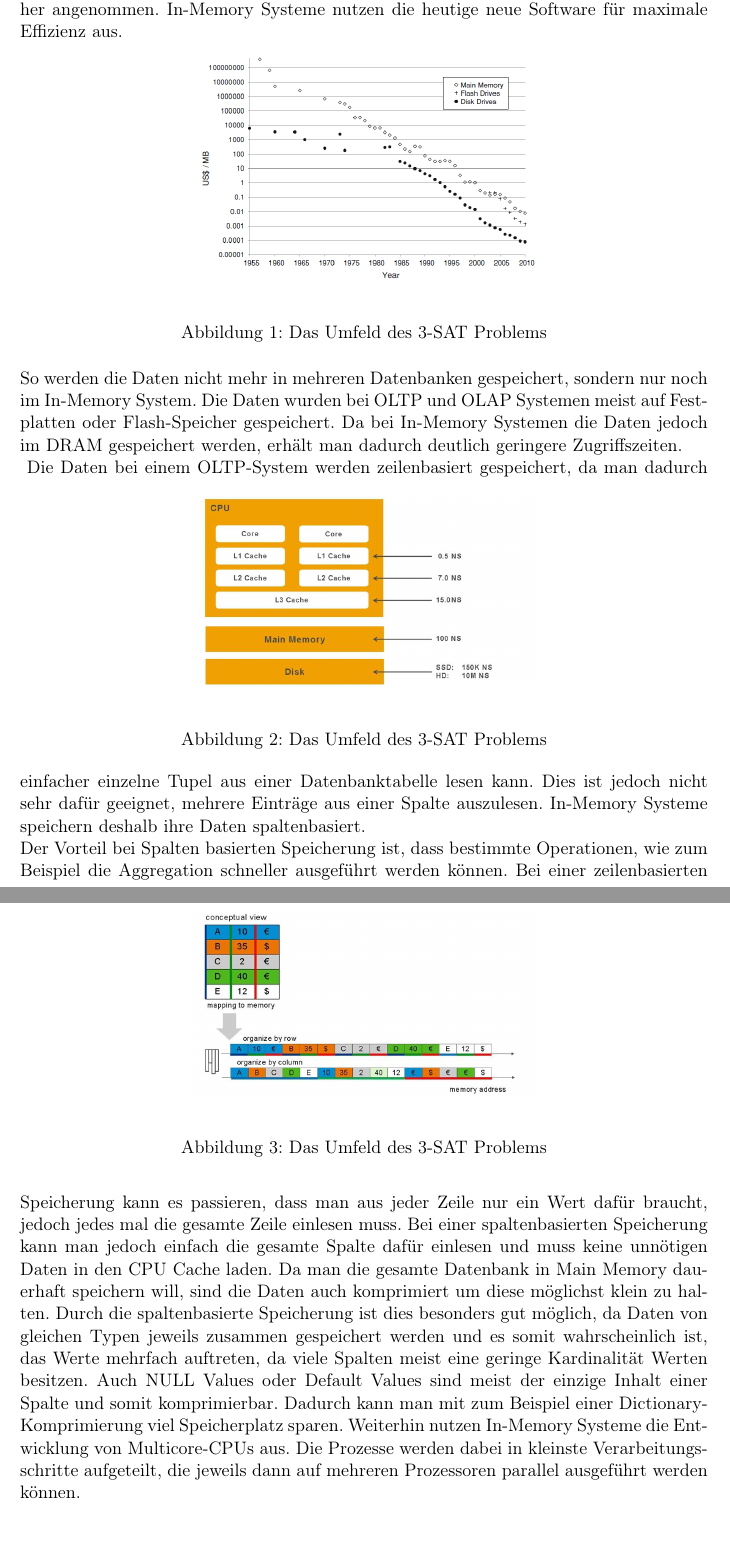
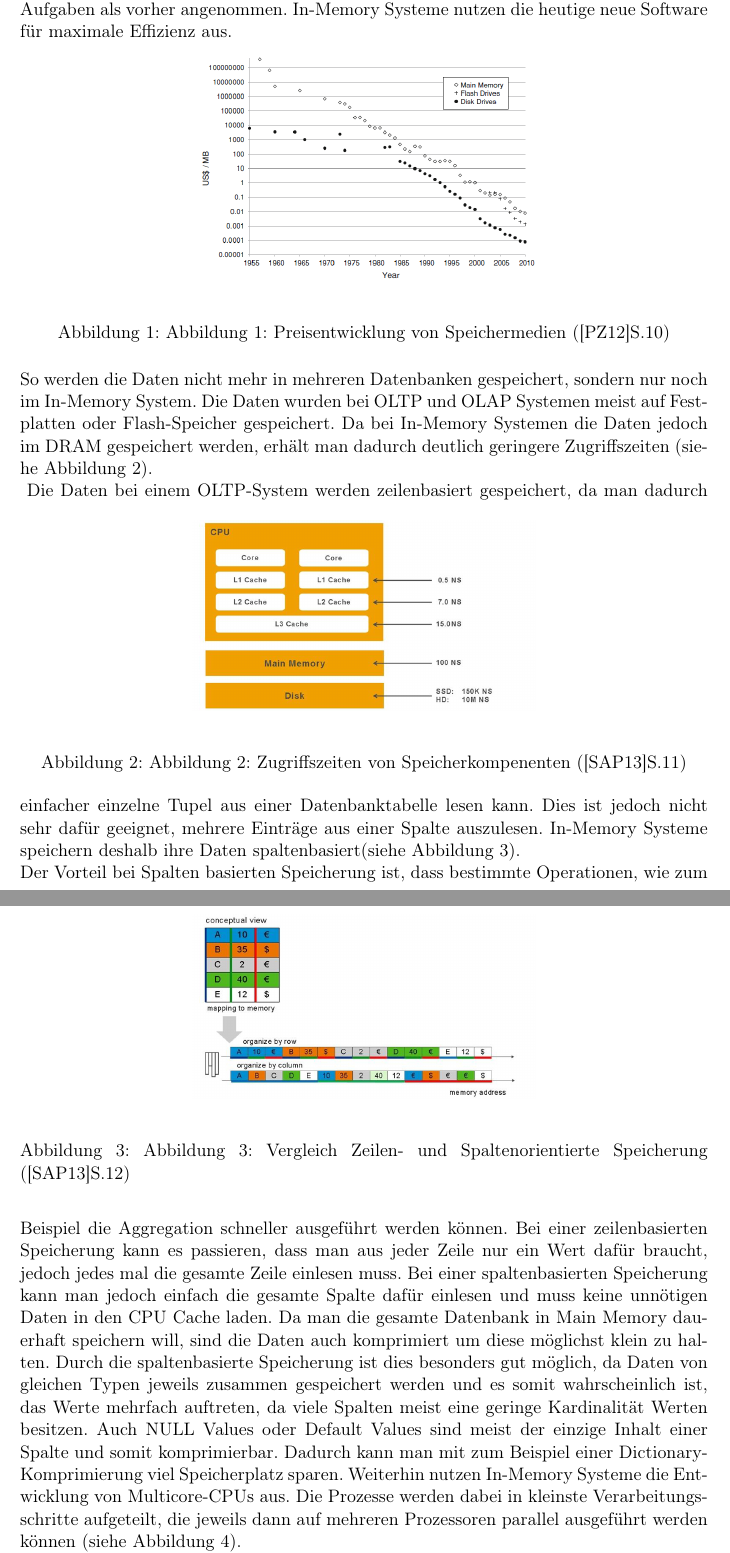
Before and after one commit to jonasumland/Unternehmensanwendungen, a LaTeX document (Ausarbeitung/ausarbeitung.tex, which reads Ausarbeitung/chapters/chapter_3.tex): two parts of pages 10 and 11 of 15 before the commit and two parts of pages 10 and 11 of 16 after it, joined at a grey line, cut so that both start at the same text, the shorter picture padded with empty space. Compiled offline with pdfLaTeX.

Commit message:
Added citations

```diff
--- a/Ausarbeitung/chapters/chapter_3.tex
+++ b/Ausarbeitung/chapters/chapter_3.tex
@@ -19,33 +19,33 @@ Unterstützt wird diese Möglichkeit auch durch Untersuchungen, die herausgefund
   \begin{center}
   \includegraphics[width=0.5\textwidth]{images/mainflashdisk.png}
   \end{center}
-  \caption{Das Umfeld des 3-SAT Problems}
+  \caption{Abbildung 1: Preisentwicklung von Speichermedien (\cite{hp}S.10)}
   \label{fig_1}
 \end{figure}
 \\
-So werden die Daten nicht mehr in mehreren Datenbanken gespeichert, sondern nur noch im In-Memory System. Die Daten wurden bei OLTP und OLAP Systemen meist auf Festplatten oder Flash-Speicher gespeichert. Da bei In-Memory Systemen die Daten jedoch im DRAM gespeichert werden, erhält man dadurch deutlich geringere Zugriffszeiten.
+So werden die Daten nicht mehr in mehreren Datenbanken gespeichert, sondern nur noch im In-Memory System. Die Daten wurden bei OLTP und OLAP Systemen meist auf Festplatten oder Flash-Speicher gespeichert. Da bei In-Memory Systemen die Daten jedoch im DRAM gespeichert werden, erhält man dadurch deutlich geringere Zugriffszeiten (siehe Abbildung 2).
 \\
 \begin{figure}[ht]
   \begin{center}
   \includegraphics[width=0.5\textwidth]{images/cpu.png}
   \end{center}
-  \caption{Das Umfeld des 3-SAT Problems}
+  \caption{Abbildung 2: Zugriffszeiten von Speicherkompenenten (\cite{sap}S.11)}
   \label{fig_2}
 \end{figure}
 Die Daten bei einem OLTP-System werden zeilenbasiert gespeichert, da man dadurch einfacher einzelne Tupel aus einer Datenbanktabelle lesen kann. Dies ist jedoch nicht sehr dafür geeignet, mehrere Einträge aus einer Spalte auszulesen.
-In-Memory Systeme speichern deshalb ihre Daten spaltenbasiert.
+In-Memory Systeme speichern deshalb ihre Daten spaltenbasiert(siehe Abbildung 3).
 \begin{figure}[ht]
   \begin{center}
   \includegraphics[width=0.5\textwidth]{images/mappingtomemory.png}
   \end{center}
-  \caption{Das Umfeld des 3-SAT Problems}
+  \caption{Abbildung 3: Vergleich Zeilen- und Spaltenorientierte Speicherung (\cite{sap}S.12)}
   \label{fig_3}
 \end{figure}
 \\
 Der Vorteil bei Spalten basierten Speicherung ist, dass bestimmte Operationen, wie zum Beispiel die Aggregation schneller ausgeführt werden können. Bei einer zeilenbasierten Speicherung kann es passieren, dass man aus jeder Zeile nur ein Wert dafür braucht, jedoch jedes mal die gesamte Zeile einlesen muss. Bei einer spaltenbasierten Speicherung kann man jedoch einfach die gesamte Spalte dafür einlesen und muss keine unnötigen Daten in den CPU Cache laden.
 Da man die gesamte Datenbank in Main Memory dauerhaft speichern will, sind die Daten auch komprimiert um diese möglichst klein zu halten.
 Durch die spaltenbasierte Speicherung ist dies besonders gut möglich, da Daten von gleichen Typen jeweils zusammen gespeichert werden und es somit wahrscheinlich ist, das Werte mehrfach auftreten, da viele Spalten meist eine geringe Kardinalität Werten besitzen. Auch NULL Values oder Default Values sind meist der einzige Inhalt einer Spalte und somit komprimierbar. Dadurch kann man mit zum Beispiel einer Dictionary-Komprimierung viel Speicherplatz sparen.
-Weiterhin nutzen In-Memory Systeme die Entwicklung von Multicore-CPUs aus. Die Prozesse werden dabei in kleinste Verarbeitungsschritte aufgeteilt, die jeweils dann auf mehreren Prozessoren parallel ausgeführt werden können.\\
+Weiterhin nutzen In-Memory Systeme die Entwicklung von Multicore-CPUs aus. Die Prozesse werden dabei in kleinste Verarbeitungsschritte aufgeteilt, die jeweils dann auf mehreren Prozessoren parallel ausgeführt werden können (siehe Abbildung 4).\\
 \begin{figure}[ht]
   \begin{center}
   \includegraphics[width=0.5\textwidth]{images/data.png}
```
Also changed, not shown: Ausarbeitung/bibfile.bib (+19 -0 lines), Ausarbeitung/chapters/chapter_3.tex (4 more changed lines), 1 other file.
